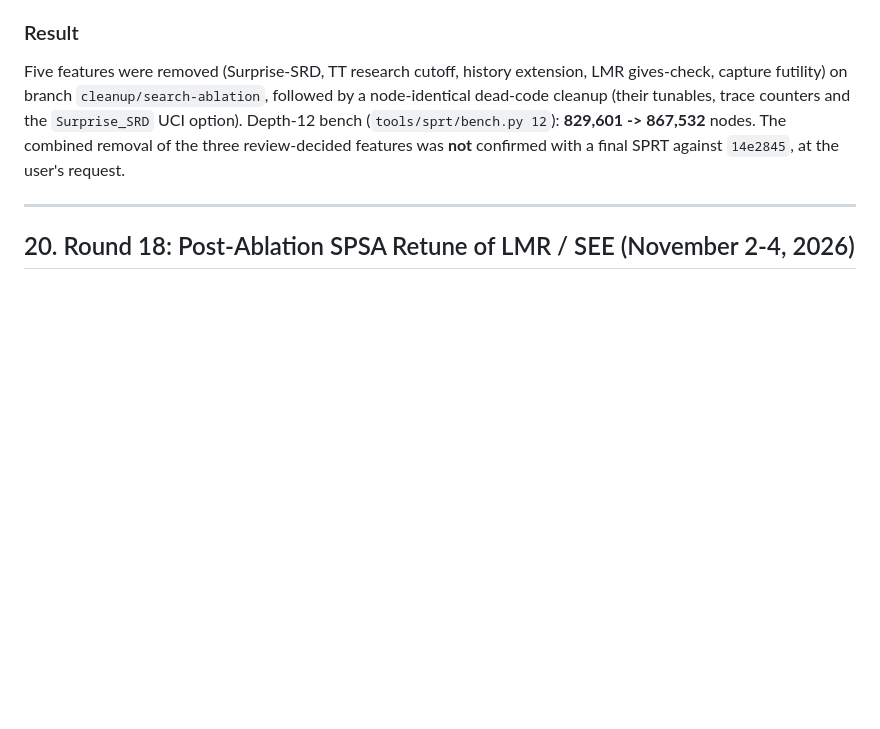
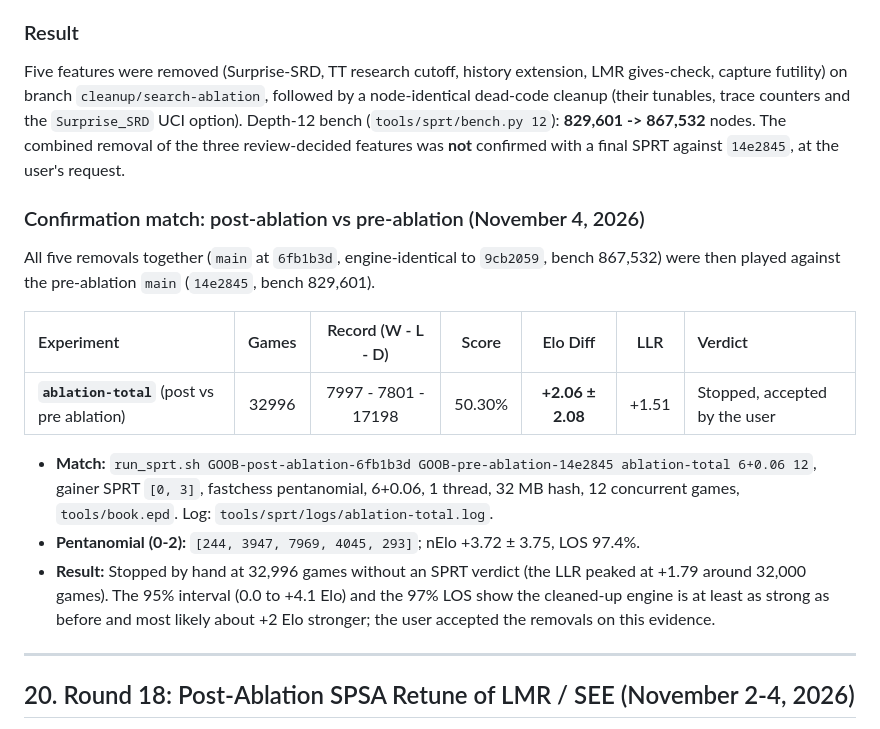
Before and after one commit to Gabrielkaos/ChessEngineGoobC, a Markdown page: documentations/search_pr_evaluations_oct2026.md, the part around the change. GitHub-like rendering; blank space fills up the shorter version.

Commit message:
Docs: record the post- vs pre-ablation confirmation match
All five Round 17 removals together scored +2.06 +/- 2.08 Elo against
14e2845 over 32,996 games (LOS 97.4%, LLR +1.51 on [0, 3]); the match
was stopped by hand and the removals accepted.

Co-Authored-By: Claude Opus 5.5 <noreply@anthropic.com>

```diff
--- a/documentations/search_pr_evaluations_oct2026.md
+++ b/documentations/search_pr_evaluations_oct2026.md
@@ -499,6 +499,18 @@ Decided by the SPRT trend, by whether Stockfish 19, Berserk 14 and Ethereal 14 u
 
 Five features were removed (Surprise-SRD, TT research cutoff, history extension, LMR gives-check, capture futility) on branch `cleanup/search-ablation`, followed by a node-identical dead-code cleanup (their tunables, trace counters and the `Surprise_SRD` UCI option). Depth-12 bench (`tools/sprt/bench.py 12`): **829,601 -> 867,532** nodes. The combined removal of the three review-decided features was **not** confirmed with a final SPRT against `14e2845`, at the user's request.
 
+### Confirmation match: post-ablation vs pre-ablation (November 4, 2026)
+
+All five removals together (`main` at `6fb1b3d`, engine-identical to `9cb2059`, bench 867,532) were then played against the pre-ablation `main` (`14e2845`, bench 829,601).
+
+| Experiment | Games | Record (W - L - D) | Score | Elo Diff | LLR | Verdict |
+| :--- | :---: | :---: | :---: | :---: | :---: | :--- |
+| **`ablation-total`** (post vs pre ablation) | 32996 | 7997 - 7801 - 17198 | 50.30% | **+2.06 ± 2.08** | +1.51 | Stopped, accepted by the user |
+
+* **Match:** `run_sprt.sh GOOB-post-ablation-6fb1b3d GOOB-pre-ablation-14e2845 ablation-total 6+0.06 12`, gainer SPRT `[0, 3]`, fastchess pentanomial, 6+0.06, 1 thread, 32 MB hash, 12 concurrent games, `tools/book.epd`. Log: `tools/sprt/logs/ablation-total.log`.
+* **Pentanomial (0-2):** `[244, 3947, 7969, 4045, 293]`; nElo +3.72 ± 3.75, LOS 97.4%.
+* **Result:** Stopped by hand at 32,996 games without an SPRT verdict (the LLR peaked at +1.79 around 32,000 games). The 95% interval (0.0 to +4.1 Elo) and the 97% LOS show the cleaned-up engine is at least as strong as before and most likely about +2 Elo stronger; the user accepted the removals on this evidence.
+
 ---
 
 ## 20. Round 18: Post-Ablation SPSA Retune of LMR / SEE (November 2-4, 2026)
```
